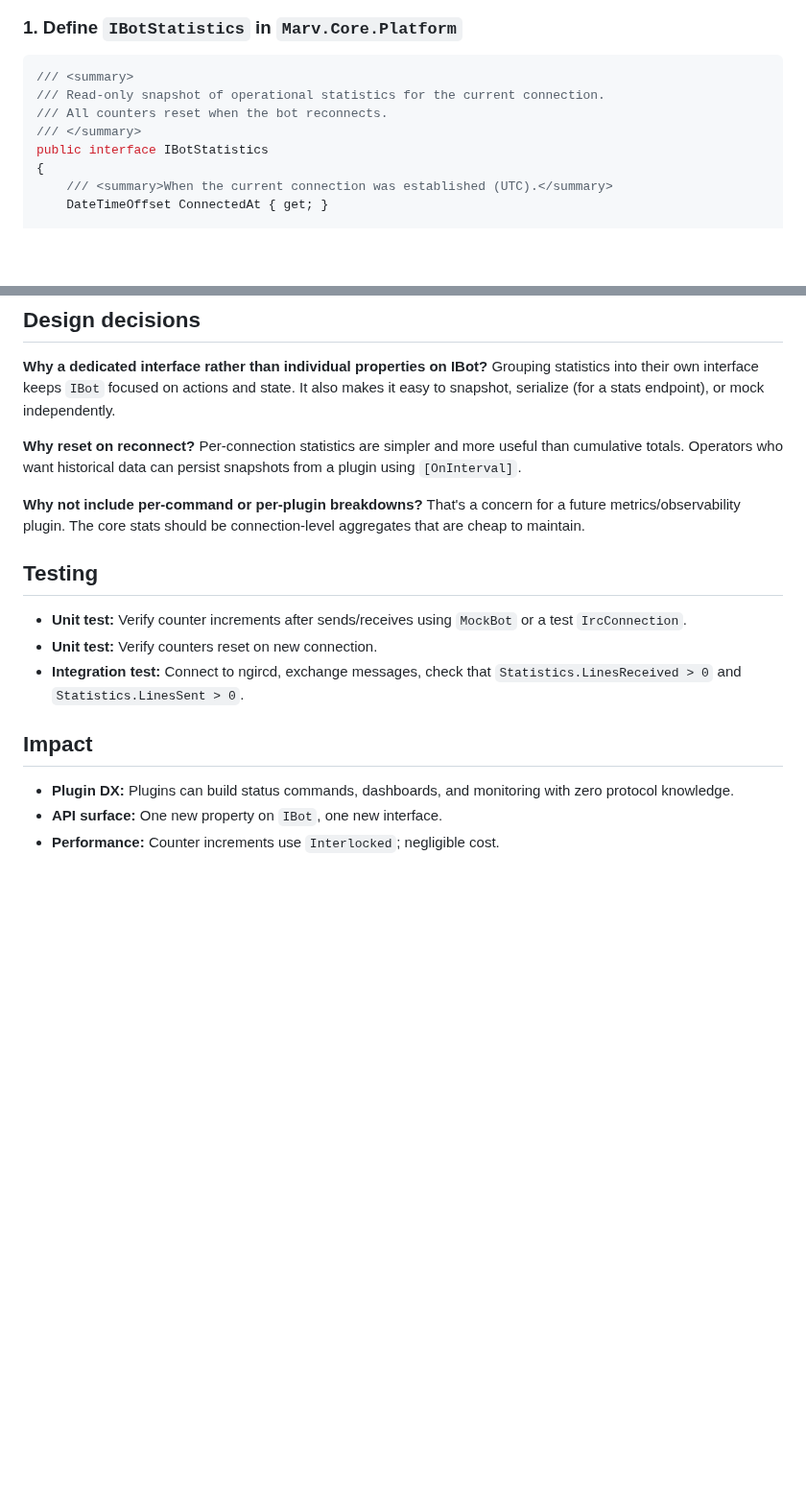
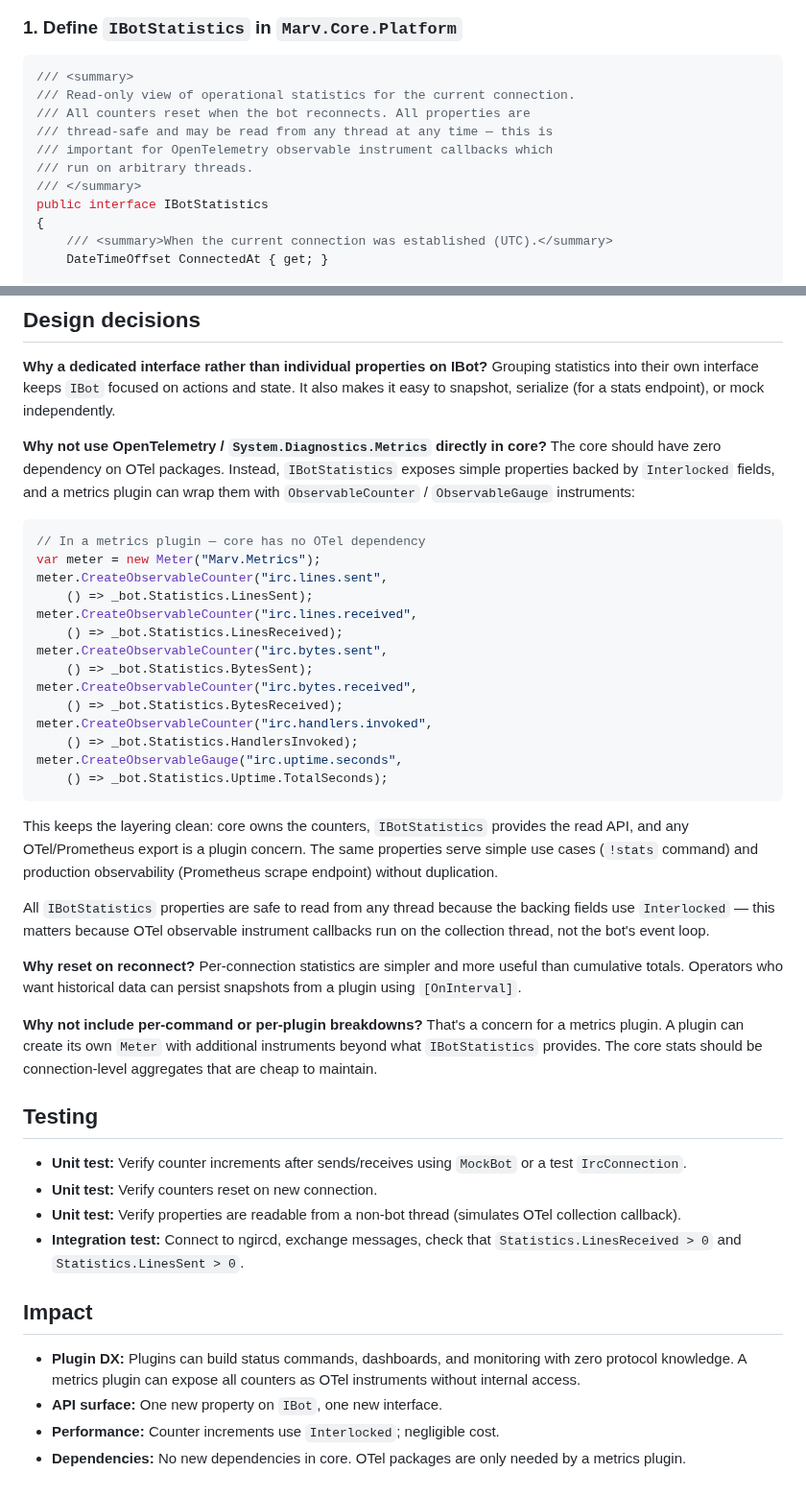
Before and after one commit to predakanga/marv, a Markdown page: docs/change_specs/020-bot-statistics.md, 2 parts joined by grey strips. Shown at 96% size. Drawn GitHub-style; blank space fills up the shorter version.

Commit message:
CS-020: document plugin-based OTel metrics story
IBotStatistics is the read API backed by Interlocked fields; a metrics
plugin wraps them with ObservableCounter/ObservableGauge instruments.
Core has zero OTel dependency. Added thread-safety note for collection
callbacks and a cross-thread read test case.

Co-Authored-By: Claude Opus 4.6 <noreply@anthropic.com>

````diff
--- a/docs/change_specs/020-bot-statistics.md
+++ b/docs/change_specs/020-bot-statistics.md
@@ -27,8 +27,11 @@ and most (bytes/lines on the wire) aren't even observable from plugin code.
 
 ```csharp
 /// <summary>
-/// Read-only snapshot of operational statistics for the current connection.
-/// All counters reset when the bot reconnects.
+/// Read-only view of operational statistics for the current connection.
+/// All counters reset when the bot reconnects. All properties are
+/// thread-safe and may be read from any thread at any time — this is
+/// important for OpenTelemetry observable instrument callbacks which
+/// run on arbitrary threads.
 /// </summary>
 public interface IBotStatistics
 {
@@ -106,25 +109,64 @@ Grouping statistics into their own interface keeps `IBot` focused on actions
 and state. It also makes it easy to snapshot, serialize (for a stats endpoint),
 or mock independently.
 
+**Why not use OpenTelemetry / `System.Diagnostics.Metrics` directly in
+core?** The core should have zero dependency on OTel packages. Instead,
+`IBotStatistics` exposes simple properties backed by `Interlocked` fields,
+and a metrics plugin can wrap them with `ObservableCounter` /
+`ObservableGauge` instruments:
+
+```csharp
+// In a metrics plugin — core has no OTel dependency
+var meter = new Meter("Marv.Metrics");
+meter.CreateObservableCounter("irc.lines.sent",
+    () => _bot.Statistics.LinesSent);
+meter.CreateObservableCounter("irc.lines.received",
+    () => _bot.Statistics.LinesReceived);
+meter.CreateObservableCounter("irc.bytes.sent",
+    () => _bot.Statistics.BytesSent);
+meter.CreateObservableCounter("irc.bytes.received",
+    () => _bot.Statistics.BytesReceived);
+meter.CreateObservableCounter("irc.handlers.invoked",
+    () => _bot.Statistics.HandlersInvoked);
+meter.CreateObservableGauge("irc.uptime.seconds",
+    () => _bot.Statistics.Uptime.TotalSeconds);
+```
+
+This keeps the layering clean: core owns the counters, `IBotStatistics`
+provides the read API, and any OTel/Prometheus export is a plugin concern.
+The same properties serve simple use cases (`!stats` command) and
+production observability (Prometheus scrape endpoint) without duplication.
+
+All `IBotStatistics` properties are safe to read from any thread because
+the backing fields use `Interlocked` — this matters because OTel
+observable instrument callbacks run on the collection thread, not the
+bot's event loop.
+
 **Why reset on reconnect?** Per-connection statistics are simpler and more
 useful than cumulative totals. Operators who want historical data can
 persist snapshots from a plugin using `[OnInterval]`.
 
 **Why not include per-command or per-plugin breakdowns?** That's a concern
-for a future metrics/observability plugin. The core stats should be
-connection-level aggregates that are cheap to maintain.
+for a metrics plugin. A plugin can create its own `Meter` with additional
+instruments beyond what `IBotStatistics` provides. The core stats should
+be connection-level aggregates that are cheap to maintain.
 
 ## Testing
 
 - **Unit test:** Verify counter increments after sends/receives using
   `MockBot` or a test `IrcConnection`.
 - **Unit test:** Verify counters reset on new connection.
+- **Unit test:** Verify properties are readable from a non-bot thread
+  (simulates OTel collection callback).
 - **Integration test:** Connect to ngircd, exchange messages, check that
   `Statistics.LinesReceived > 0` and `Statistics.LinesSent > 0`.
 
 ## Impact
 
 - **Plugin DX:** Plugins can build status commands, dashboards, and
-  monitoring with zero protocol knowledge.
+  monitoring with zero protocol knowledge. A metrics plugin can expose
+  all counters as OTel instruments without internal access.
 - **API surface:** One new property on `IBot`, one new interface.
 - **Performance:** Counter increments use `Interlocked`; negligible cost.
+- **Dependencies:** No new dependencies in core. OTel packages are only
+  needed by a metrics plugin.
````
